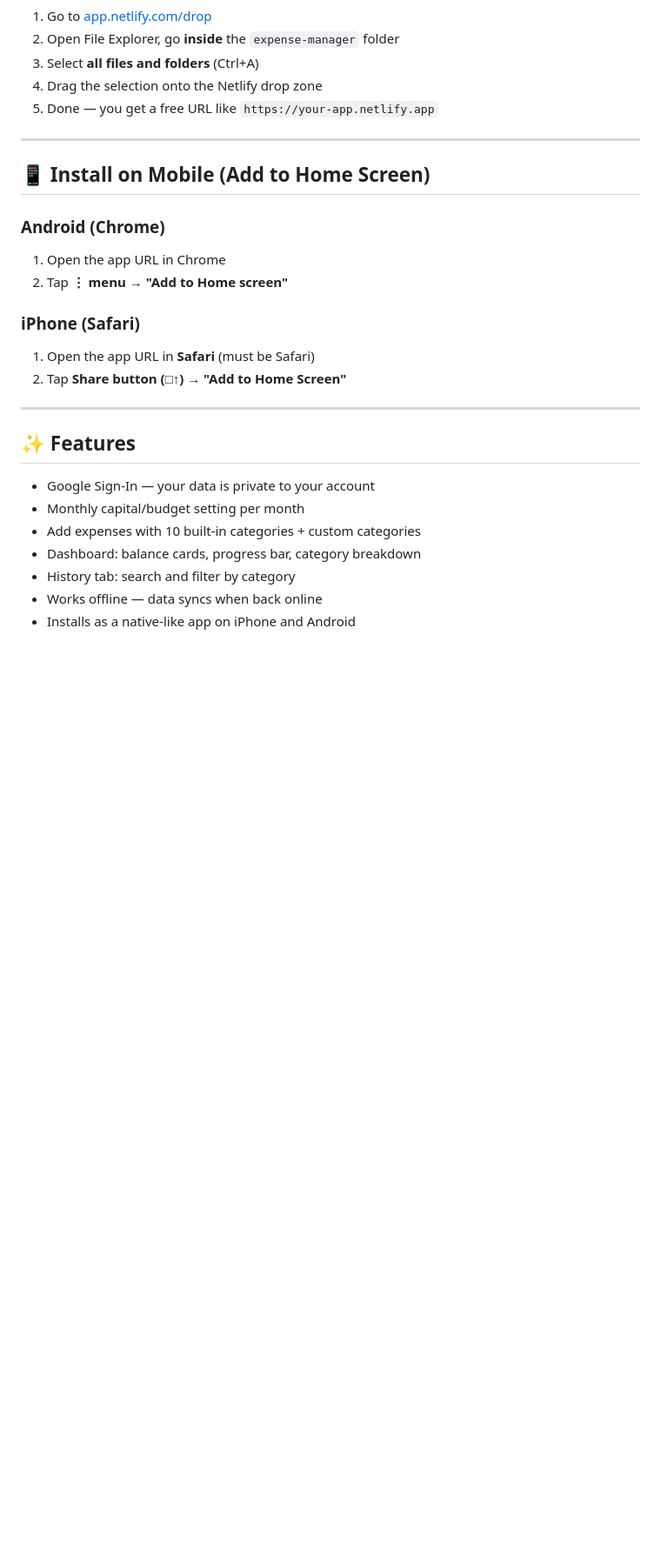
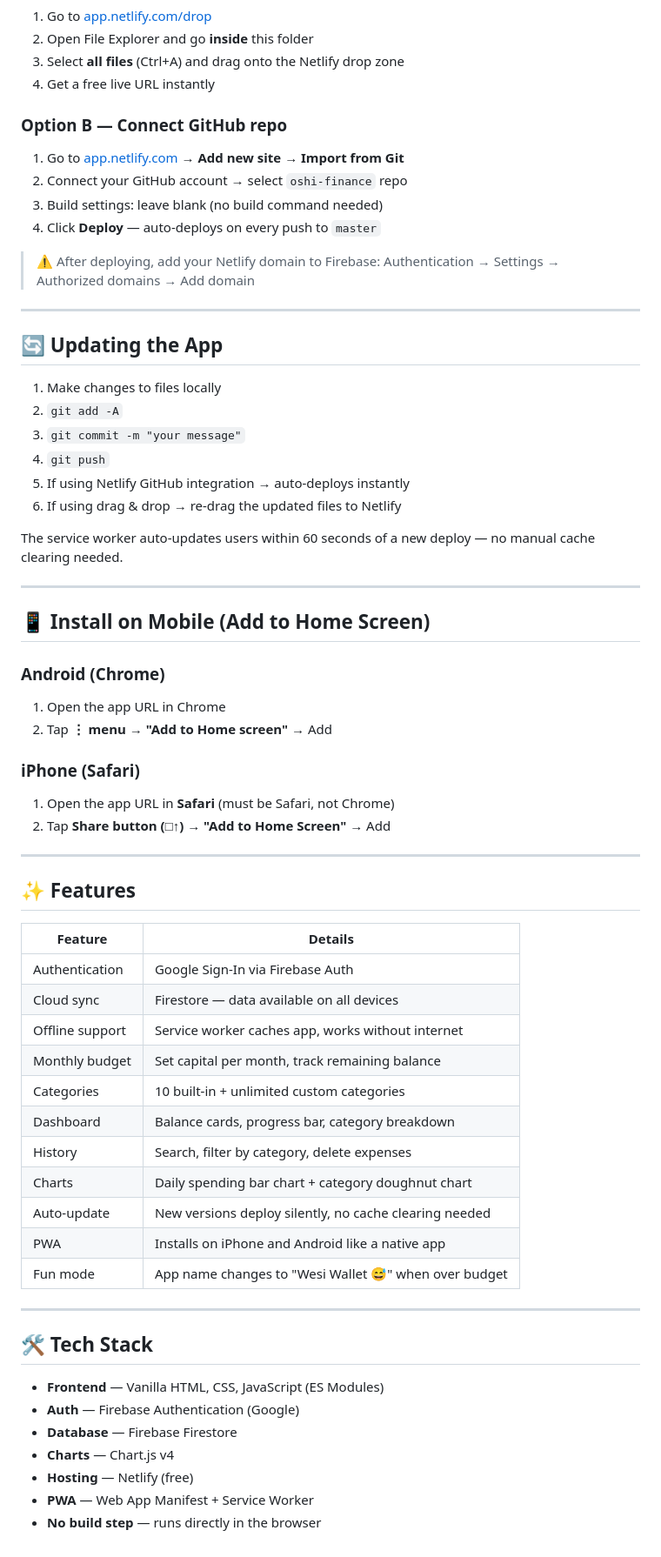
Before and after one commit to UmeshMunasinghe/Smart_Measure, a Markdown page: expense-manager/README.md, the part around one of its changes. Shown at 87% size. Rendered like a GitHub page; blank space fills up the shorter version.

```diff
--- a/expense-manager/README.md
+++ b/expense-manager/README.md
@@ -84,8 +80,29 @@ const firebaseConfig = {
 1. Go to [app.netlify.com/drop](https://app.netlify.com/drop)
-2. Open File Explorer, go **inside** the `expense-manager` folder
-3. Select **all files and folders** (Ctrl+A)
-4. Drag the selection onto the Netlify drop zone
-5. Done — you get a free URL like `https://your-app.netlify.app`
+2. Open File Explorer and go **inside** this folder
+3. Select **all files** (Ctrl+A) and drag onto the Netlify drop zone
+4. Get a free live URL instantly
+
+### Option B — Connect GitHub repo
+1. Go to [app.netlify.com](https://app.netlify.com) → **Add new site → Import from Git**
+2. Connect your GitHub account → select `oshi-finance` repo
+3. Build settings: leave blank (no build command needed)
+4. Click **Deploy** — auto-deploys on every push to `master`
+
+> ⚠️ After deploying, add your Netlify domain to Firebase:
+> Authentication → Settings → Authorized domains → Add domain
+
+---
+
+## 🔄 Updating the App
+
+1. Make changes to files locally
+2. `git add -A`
+3. `git commit -m "your message"`
+4. `git push`
+5. If using Netlify GitHub integration → auto-deploys instantly
+6. If using drag & drop → re-drag the updated files to Netlify
+
+The service worker auto-updates users within 60 seconds of a new deploy — no manual cache clearing needed.
 
 ---
 
@@ -93,19 +110,38 @@ const firebaseConfig = {
 
 ### Android (Chrome)
 1. Open the app URL in Chrome
-2. Tap **⋮ menu → "Add to Home screen"**
+2. Tap **⋮ menu → "Add to Home screen"** → Add
 
 ### iPhone (Safari)
-1. Open the app URL in **Safari** (must be Safari)
-2. Tap **Share button (□↑) → "Add to Home Screen"**
+1. Open the app URL in **Safari** (must be Safari, not Chrome)
+2. Tap **Share button (□↑) → "Add to Home Screen"** → Add
 
 ---
 
 ## ✨ Features
-- Google Sign-In — your data is private to your account
-- Monthly capital/budget setting per month
-- Add expenses with 10 built-in categories + custom categories
-- Dashboard: balance cards, progress bar, category breakdown
-- History tab: search and filter by category
-- Works offline — data syncs when back online
-- Installs as a native-like app on iPhone and Android
+
+| Feature | Details |
+|---|---|
+| Authentication | Google Sign-In via Firebase Auth |
+| Cloud sync | Firestore — data available on all devices |
+| Offline support | Service worker caches app, works without internet |
+| Monthly budget | Set capital per month, track remaining balance |
+| Categories | 10 built-in + unlimited custom categories |
+| Dashboard | Balance cards, progress bar, category breakdown |
+| History | Search, filter by category, delete expenses |
+| Charts | Daily spending bar chart + category doughnut chart |
+| Auto-update | New versions deploy silently, no cache clearing needed |
+| PWA | Installs on iPhone and Android like a native app |
+| Fun mode | App name changes to "Wesi Wallet 😅" when over budget |
+
+---
+
+## 🛠 Tech Stack
+
+- **Frontend** — Vanilla HTML, CSS, JavaScript (ES Modules)
+- **Auth** — Firebase Authentication (Google)
+- **Database** — Firebase Firestore
+- **Charts** — Chart.js v4
+- **Hosting** — Netlify (free)
+- **PWA** — Web App Manifest + Service Worker
+- **No build step** — runs directly in the browser
```
Also changed, not shown: other parts of expense-manager/README.md (+41 -45 lines).
